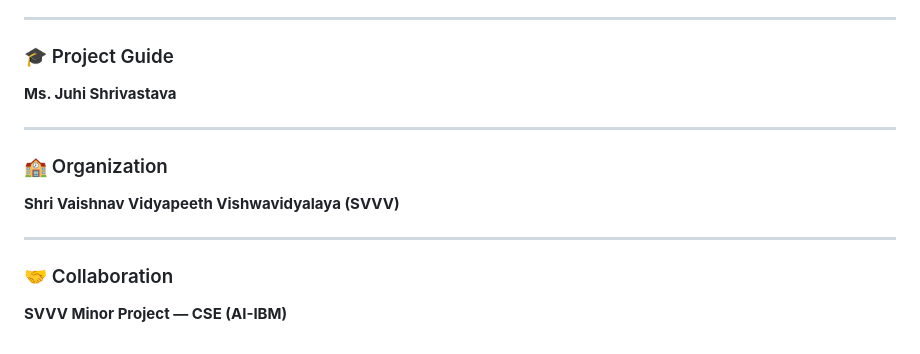
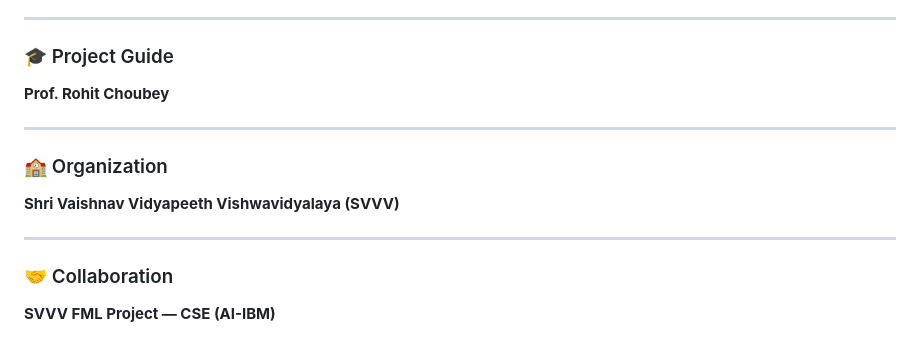
Before and after one commit to Vanshika135-svvv/Expert-Relevance-Determination, a Markdown page: README.md, the part around the change. Drawn GitHub-style.

Commit message:
Update project guide and collaboration details

```diff
--- a/README.md
+++ b/README.md
@@ -179,7 +179,7 @@ npm run dev
 ---
 
 ### 🎓 Project Guide
-**Ms. Juhi Shrivastava**
+**Prof. Rohit Choubey**
 
 ---
 
@@ -189,4 +189,4 @@ npm run dev
 ---
 
 ### 🤝 Collaboration
-**SVVV Minor Project — CSE (AI-IBM)**
+**SVVV FML Project — CSE (AI-IBM)**
```
